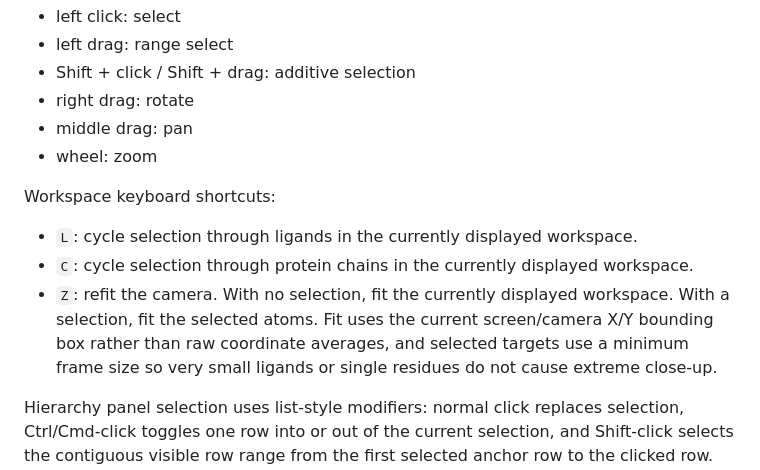
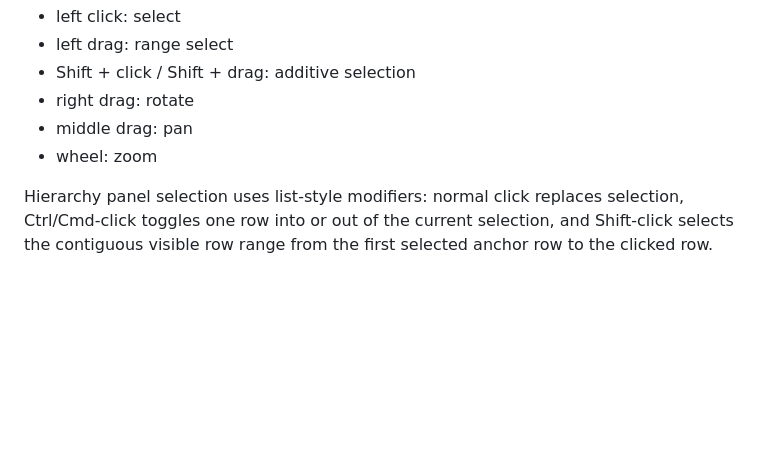
Before and after one commit to SSNam14/mol-workbench, a Markdown page: AGENT_README.md, the part around the change. Drawn GitHub-style; blank space fills up the shorter version.

Commit message:
Remove UI-only hotkeys from agent guide

```diff
--- a/AGENT_README.md
+++ b/AGENT_README.md
@@ -576,12 +576,6 @@ Default `select-left` behavior:
 - middle drag: pan
 - wheel: zoom
 
-Workspace keyboard shortcuts:
-
-- `L`: cycle selection through ligands in the currently displayed workspace.
-- `C`: cycle selection through protein chains in the currently displayed workspace.
-- `Z`: refit the camera. With no selection, fit the currently displayed workspace. With a selection, fit the selected atoms. Fit uses the current screen/camera X/Y bounding box rather than raw coordinate averages, and selected targets use a minimum frame size so very small ligands or single residues do not cause extreme close-up.
-
 Hierarchy panel selection uses list-style modifiers: normal click replaces selection, Ctrl/Cmd-click toggles one row into or out of the current selection, and Shift-click selects the contiguous visible row range from the first selected anchor row to the clicked row. The left disclosure triangle on hierarchy headers is the only collapse/expand target.
 
 Right-clicking a selected Hierarchy row opens a `Delete` context menu. This removes the selected atoms from the loaded entry's persisted server-side session state (`deletedSourceSerials`), so they are absent from Hierarchy, rendering, search, and interaction indexing after rebuild/reload. It does not delete or edit the original source file on disk.
```
